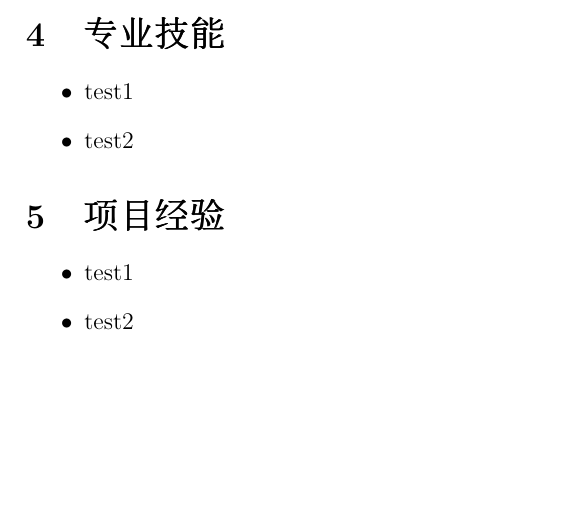
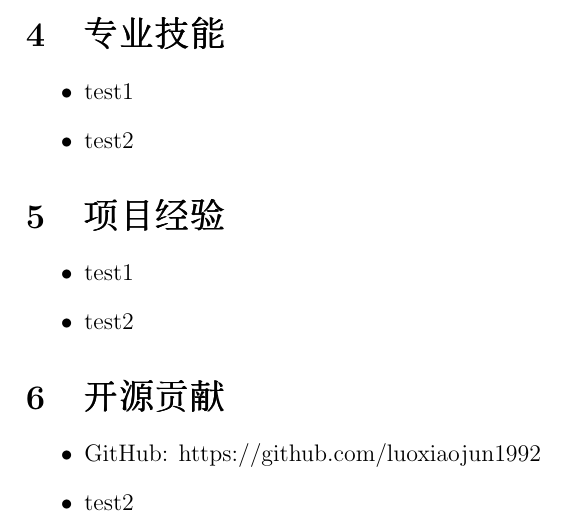
Before and after one commit to luoxiaojun1992/latex-learning, a LaTeX document (hello.tex): part of page 2 of 2, cut so that both start at the same text, the shorter picture padded with empty space. Compiled offline with pdfLaTeX.

Commit message:
modify resume

```diff
--- a/hello.tex
+++ b/hello.tex
@@ -53,5 +53,12 @@
 				\item{test2}
 			\end{itemize}
 
+		% 开源贡献
+		\section{开源贡献}
+		 	\begin{itemize}
+				\item{GitHub: https://github.com/luoxiaojun1992}
+				\item{test2}
+			\end{itemize}
+
 	\end{CJK}
 \end{document}
```
Also changed, not shown: hello.pdf, 5 other files.
